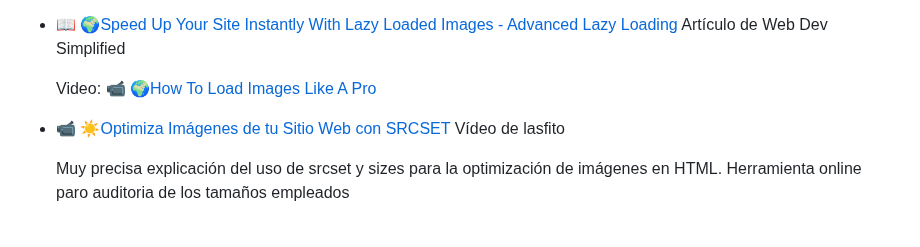
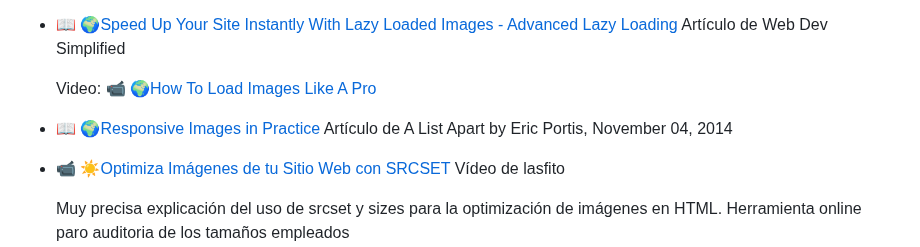
Before and after one commit to ferregsal/Info-Git-Curso-Web, a Markdown page: 3.HTML/references.md, the part around the change. Rendered like a GitHub page; blank space fills up the shorter version.

```diff
--- a/3.HTML/references.md
+++ b/3.HTML/references.md
@@ -146,6 +146,9 @@ Formatos de imágenes:
 
   Video: [📹 🌍How To Load Images Like A Pro](https://www.youtube.com/watch?v=hJ7Rg1821Q0)
 
+- [📖 🌍Responsive Images in Practice](https://alistapart.com/article/responsive-images-in-practice/)
+  Artículo de A List Apart by Eric Portis, November 04, 2014
+
 - [📹 ☀️Optimiza Imágenes de tu Sitio Web con SRCSET](https://www.youtube.com/watch?app=desktop&v=R2-ZWHU2nxU)
   Vídeo de lasfito
 
```
Also changed, not shown: 4.CSS/references.md (+9 -0 lines), 4.CSS/tools.md (added, +45 -0 lines).
